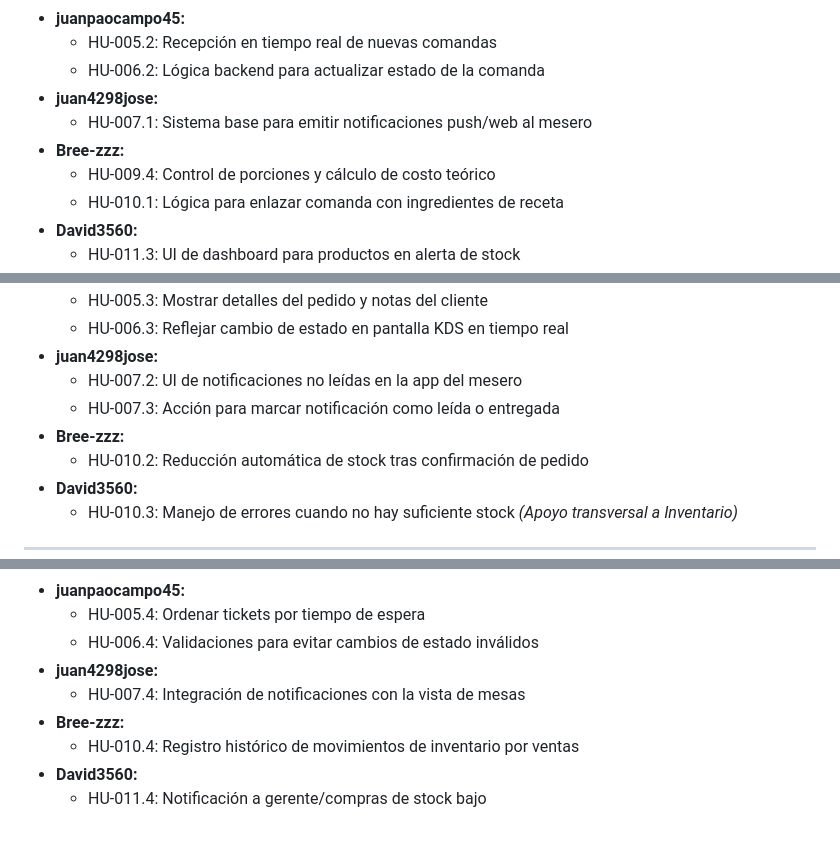
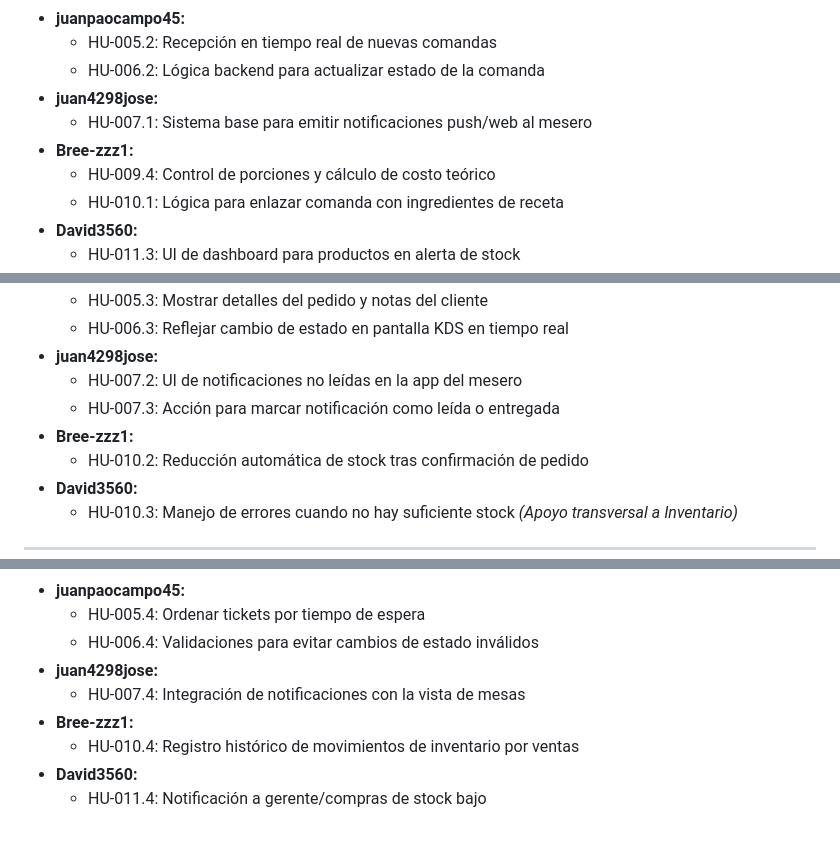
Before and after one commit to C3-IS0289-2026/Restaurante-Avanzado, a Markdown page: Documentos/Plan_de_Sprints.md, 3 parts joined by grey strips. GitHub-like rendering.

```diff
--- a/Documentos/Plan_de_Sprints.md
+++ b/Documentos/Plan_de_Sprints.md
@@ -58,7 +58,7 @@ Se ha reasignado la tarea **HU-010.3** a David3560 para balancear la carga técn
   * HU-006.2: Lógica backend para actualizar estado de la comanda
 * **juan4298jose:**
   * HU-007.1: Sistema base para emitir notificaciones push/web al mesero
-* **Bree-zzz:**
+* **Bree-zzz1:**
   * HU-009.4: Control de porciones y cálculo de costo teórico
   * HU-010.1: Lógica para enlazar comanda con ingredientes de receta
 * **David3560:**
@@ -79,7 +79,7 @@ Se ha reasignado la tarea **HU-010.3** a David3560 para balancear la carga técn
 * **juan4298jose:**
   * HU-007.2: UI de notificaciones no leídas en la app del mesero
   * HU-007.3: Acción para marcar notificación como leída o entregada
-* **Bree-zzz:**
+* **Bree-zzz1:**
   * HU-010.2: Reducción automática de stock tras confirmación de pedido
 * **David3560:**
   * HU-010.3: Manejo de errores cuando no hay suficiente stock *(Apoyo transversal a Inventario)*
@@ -98,7 +98,7 @@ Se ha reasignado la tarea **HU-010.3** a David3560 para balancear la carga técn
   * HU-006.4: Validaciones para evitar cambios de estado inválidos
 * **juan4298jose:**
   * HU-007.4: Integración de notificaciones con la vista de mesas
-* **Bree-zzz:**
+* **Bree-zzz1:**
   * HU-010.4: Registro histórico de movimientos de inventario por ventas
 * **David3560:**
   * HU-011.4: Notificación a gerente/compras de stock bajo
```
Also changed, not shown: other parts of Documentos/Plan_de_Sprints.md (+3 -3 lines), Documentos/Consolidado_Revision_Historias_Usuario.md (added, +294 -0 lines), Documentos/Historias_Atomizadas.md (+2 -2 lines).
